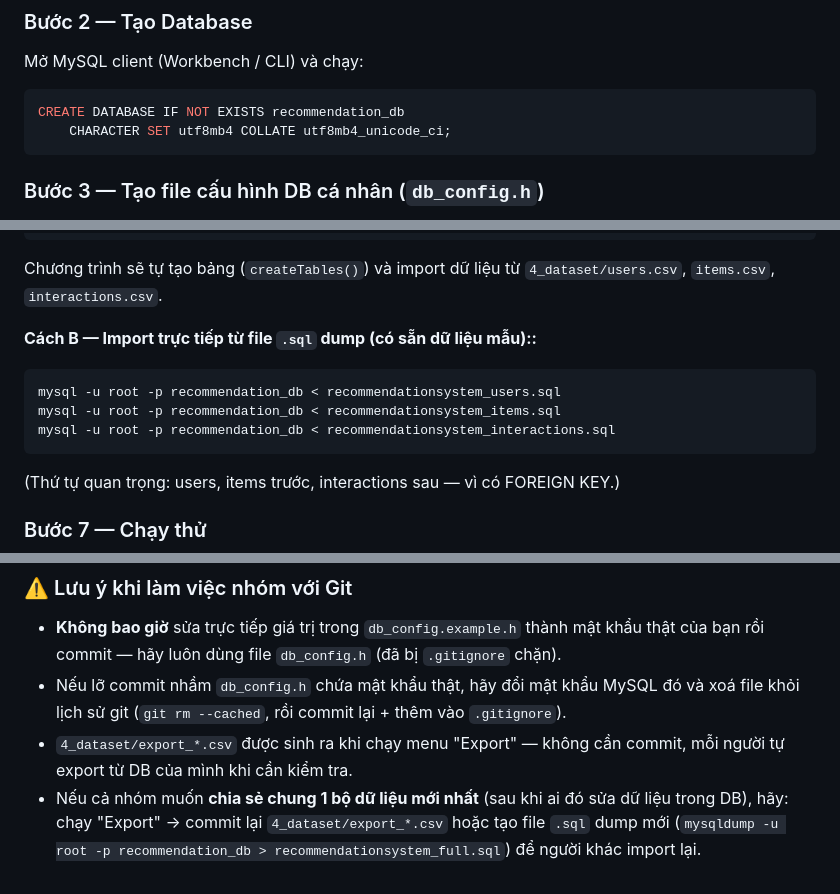
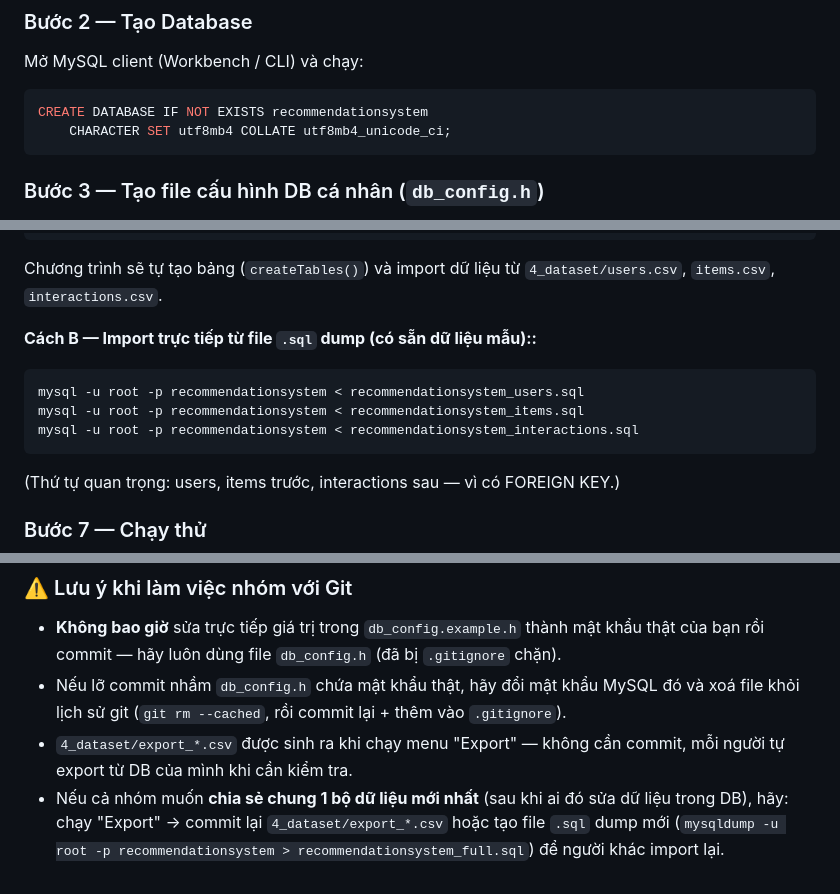
Before and after one commit to ndtchumoa/Recommendation-System, a Markdown page: README.md, 3 parts joined by grey strips. Drawn GitHub-style.

Commit message:
Update database name in README and import commands for consistency

````diff
--- a/README.md
+++ b/README.md
@@ -84,7 +84,7 @@ tự chọn). Ghi nhớ user/password bạn dùng để đăng nhập (vd: `root
 ### Bước 2 — Tạo Database
 Mở MySQL client (Workbench / CLI) và chạy:
 ```sql
-CREATE DATABASE IF NOT EXISTS recommendation_db
+CREATE DATABASE IF NOT EXISTS recommendationsystem
     CHARACTER SET utf8mb4 COLLATE utf8mb4_unicode_ci;
 ```
 
@@ -131,9 +131,9 @@ Chương trình sẽ tự tạo bảng (`createTables()`) và import dữ liệu
 
 **Cách B — Import trực tiếp từ file `.sql` dump (có sẵn dữ liệu mẫu)::**
 ```bash
-mysql -u root -p recommendation_db < recommendationsystem_users.sql
-mysql -u root -p recommendation_db < recommendationsystem_items.sql
-mysql -u root -p recommendation_db < recommendationsystem_interactions.sql
+mysql -u root -p recommendationsystem < recommendationsystem_users.sql
+mysql -u root -p recommendationsystem < recommendationsystem_items.sql
+mysql -u root -p recommendationsystem < recommendationsystem_interactions.sql
 ```
 (Thứ tự quan trọng: users, items trước, interactions sau — vì có FOREIGN KEY.)
 
@@ -159,5 +159,5 @@ mysql -u root -p recommendation_db < recommendationsystem_interactions.sql
 * Nếu cả nhóm muốn **chia sẻ chung 1 bộ dữ liệu mới nhất** (sau khi ai đó
   sửa dữ liệu trong DB), hãy: chạy "Export" → commit lại
   `4_dataset/export_*.csv` hoặc tạo file `.sql` dump mới
-  (`mysqldump -u root -p recommendation_db > recommendationsystem_full.sql`)
+  (`mysqldump -u root -p recommendationsystem > recommendationsystem_full.sql`)
   để người khác import lại.
````
